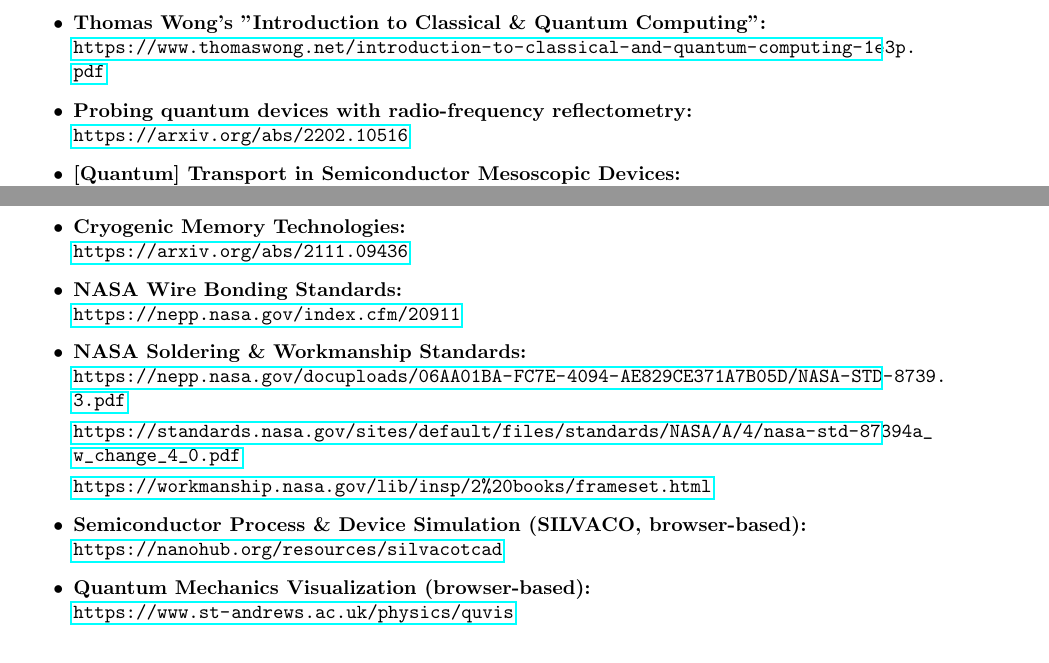
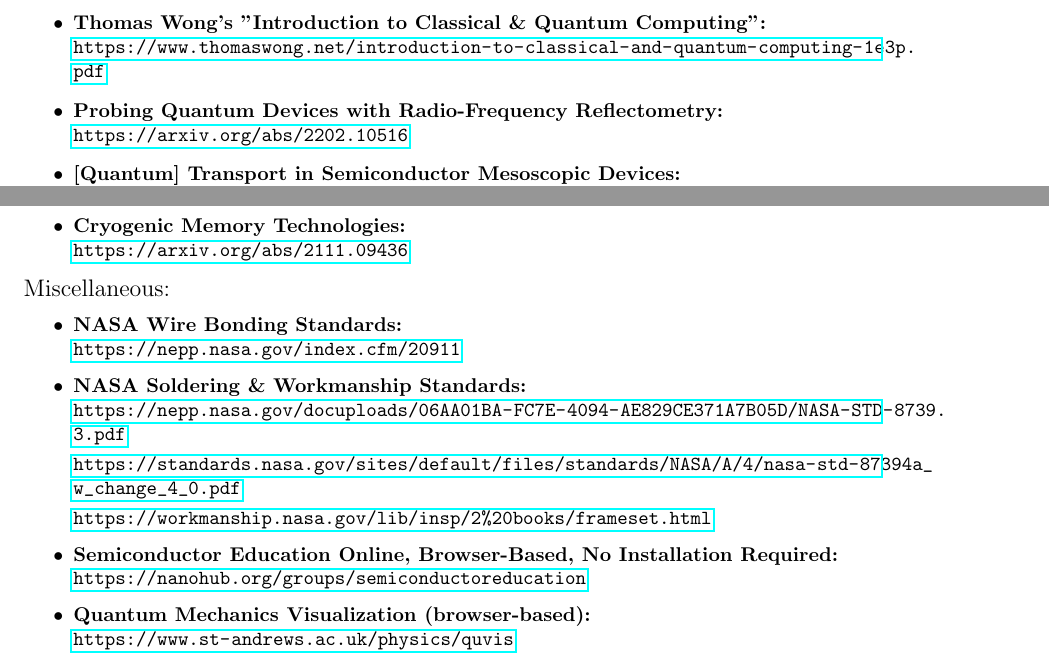
Before and after one commit to OJB-Quantum/QC-Hardware-How-To, a LaTeX thesis (LaTeX Source Files/main.tex, which reads LaTeX Source Files/Quantum Books and More.tex): two parts of pages 7 and 8 of 13, joined at a grey line, cut so that both start at the same text. Compiled offline with pdfLaTeX.

Commit message:
Update Quantum Books and More.tex

```diff
--- a/LaTeX Source Files/Quantum Books and More.tex
+++ b/LaTeX Source Files/Quantum Books and More.tex
@@ -20,7 +20,7 @@
   \item\textbf{Thomas Wong's "Introduction to Classical \& Quantum Computing":}\\
 \url{https://www.thomaswong.net/introduction-to-classical-and-quantum-computing-1e3p.pdf}
 
-  \item\textbf{Probing quantum devices with radio-frequency reflectometry:}\\
+  \item\textbf{Probing Quantum Devices with Radio-Frequency Reflectometry:}\\
 \url{https://arxiv.org/abs/2202.10516}
 
   \item\textbf{[Quantum] Transport in Semiconductor Mesoscopic Devices:}\\
@@ -68,6 +68,14 @@
   \item\textbf{Cryogenic Memory Technologies:}\\
 \url{https://arxiv.org/abs/2111.09436}
 
+\end{itemize}
+
+\begin{flushleft}
+\large Miscellaneous:
+\end{flushleft}
+
+\normalsize\begin{itemize}
+
   \item\textbf{NASA Wire Bonding Standards:}\\
 \url{https://nepp.nasa.gov/index.cfm/20911}
 
@@ -78,8 +86,8 @@
 
 \url{https://workmanship.nasa.gov/lib/insp/2%20books/frameset.html}
 
-  \item\textbf{Semiconductor Process \& Device Simulation (SILVACO, browser-based):}\\
-\url{https://nanohub.org/resources/silvacotcad}
+  \item\textbf{Semiconductor Education Online, Browser-Based, No Installation Required:}\\
+\url{https://nanohub.org/groups/semiconductoreducation}
 
   \item\textbf{Quantum Mechanics Visualization (browser-based):}\\
 \url{https://www.st-andrews.ac.uk/physics/quvis}
```
Also changed, not shown: LaTeX Source Files/Quantum Books and More.tex (2 more changed lines).
